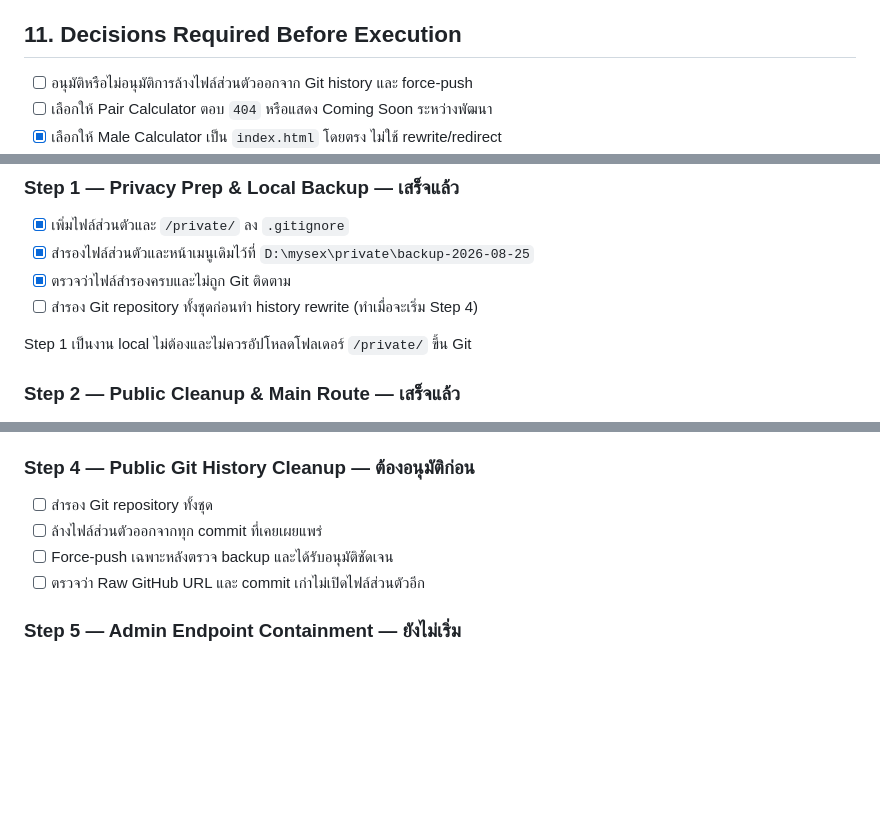
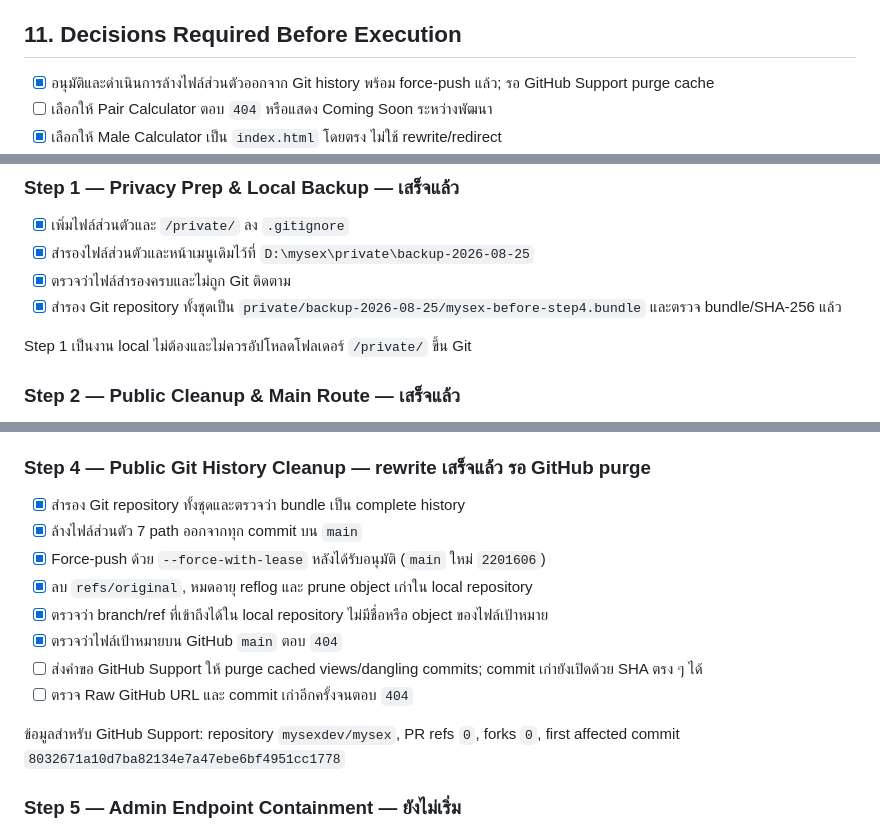
Before and after one commit to mysexdev/mysex, a Markdown page: PLAN.md, 3 parts joined by grey strips. GitHub-like rendering; blank space fills up the shorter version.

Commit message:
record history cleanup status

```diff
--- a/PLAN.md
+++ b/PLAN.md
@@ -251,7 +251,7 @@ admin project/route
 
 ## 11. Decisions Required Before Execution
 
-- [ ] อนุมัติหรือไม่อนุมัติการล้างไฟล์ส่วนตัวออกจาก Git history และ force-push
+- [x] อนุมัติและดำเนินการล้างไฟล์ส่วนตัวออกจาก Git history พร้อม force-push แล้ว; รอ GitHub Support purge cache
 - [ ] เลือกให้ Pair Calculator ตอบ `404` หรือแสดง Coming Soon ระหว่างพัฒนา
 - [x] เลือกให้ Male Calculator เป็น `index.html` โดยตรง ไม่ใช้ rewrite/redirect
 - [ ] เลือกวิธี auth สำหรับ Admin
@@ -266,7 +266,7 @@ admin project/route
 - [x] เพิ่มไฟล์ส่วนตัวและ `/private/` ลง `.gitignore`
 - [x] สำรองไฟล์ส่วนตัวและหน้าเมนูเดิมไว้ที่ `D:\mysex\private\backup-2026-08-25`
 - [x] ตรวจว่าไฟล์สำรองครบและไม่ถูก Git ติดตาม
-- [ ] สำรอง Git repository ทั้งชุดก่อนทำ history rewrite (ทำเมื่อจะเริ่ม Step 4)
+- [x] สำรอง Git repository ทั้งชุดเป็น `private/backup-2026-08-25/mysex-before-step4.bundle` และตรวจ bundle/SHA-256 แล้ว
 
 Step 1 เป็นงาน local ไม่ต้องและไม่ควรอัปโหลดโฟลเดอร์ `/private/` ขึ้น Git
 
@@ -290,12 +290,18 @@ Step 2 จะมีผลกับเว็บ Production หลัง commit/pu
 - [x] ตรวจ security headers จาก Production response
 - [x] ตรวจว่าไม่มีลิงก์ Public ไปยัง Pair, Aye หรือ Admin
 
-### Step 4 — Public Git History Cleanup — ต้องอนุมัติก่อน
+### Step 4 — Public Git History Cleanup — rewrite เสร็จแล้ว รอ GitHub purge
 
-- [ ] สำรอง Git repository ทั้งชุด
-- [ ] ล้างไฟล์ส่วนตัวออกจากทุก commit ที่เคยเผยแพร่
-- [ ] Force-push เฉพาะหลังตรวจ backup และได้รับอนุมัติชัดเจน
-- [ ] ตรวจว่า Raw GitHub URL และ commit เก่าไม่เปิดไฟล์ส่วนตัวอีก
+- [x] สำรอง Git repository ทั้งชุดและตรวจว่า bundle เป็น complete history
+- [x] ล้างไฟล์ส่วนตัว 7 path ออกจากทุก commit บน `main`
+- [x] Force-push ด้วย `--force-with-lease` หลังได้รับอนุมัติ (`main` ใหม่ `2201606`)
+- [x] ลบ `refs/original`, หมดอายุ reflog และ prune object เก่าใน local repository
+- [x] ตรวจว่า branch/ref ที่เข้าถึงได้ใน local repository ไม่มีชื่อหรือ object ของไฟล์เป้าหมาย
+- [x] ตรวจว่าไฟล์เป้าหมายบน GitHub `main` ตอบ `404`
+- [ ] ส่งคำขอ GitHub Support ให้ purge cached views/dangling commits; commit เก่ายังเปิดด้วย SHA ตรง ๆ ได้
+- [ ] ตรวจ Raw GitHub URL และ commit เก่าอีกครั้งจนตอบ `404`
+
+ข้อมูลสำหรับ GitHub Support: repository `mysexdev/mysex`, PR refs `0`, forks `0`, first affected commit `8032671a10d7ba82134e7a47ebe6bf4951cc1778`
 
 ### Step 5 — Admin Endpoint Containment — ยังไม่เริ่ม
 
```
